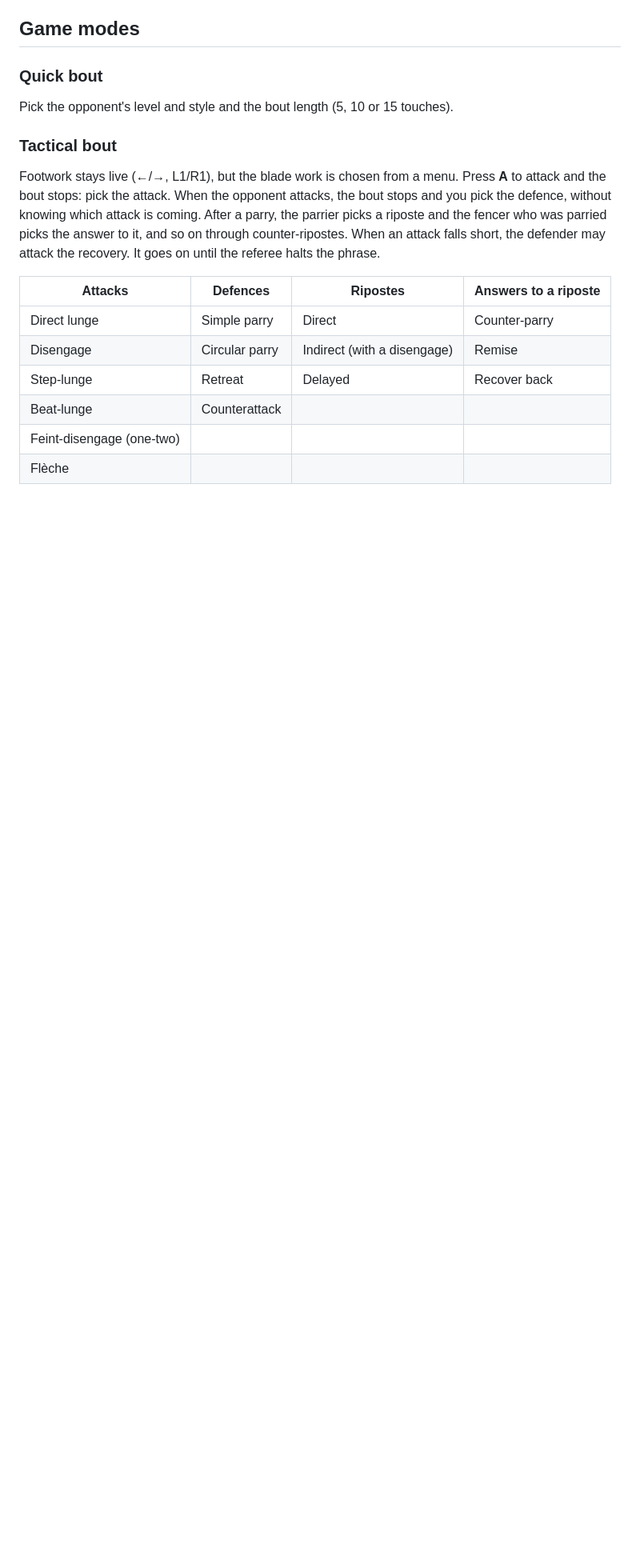
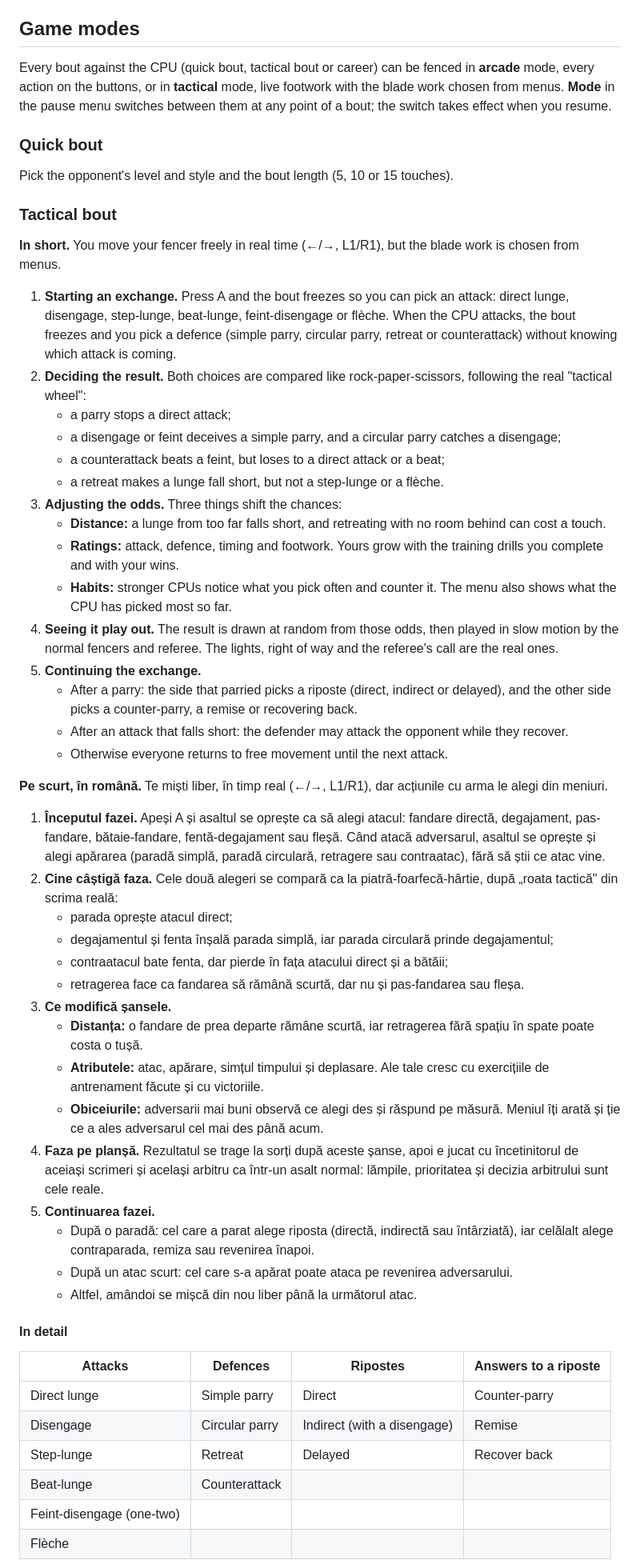
Before and after one commit to ctanas/rgfencing, a Markdown page: README.md, the part around one of its changes. Shown at 80% size. GitHub-like rendering; blank space fills up the shorter version.

Commit message:
Release 0.5.0: arcade or tactical in every bout, national championships
Every bout against the CPU (quick, tactical, career) can be fenced in
arcade or tactical mode, and switched from the pause menu (MODE) at any
point of the bout, mid-exchange included; the switch takes effect on
resuming, and the CPU keeps what it learnt of your habits. A career
competition starts with the choice, a switch holds for the rest of it,
and the event screen shows the mode.

The National Championships are fenced only between fencers of the
player's nation: surname lists for all 113 selectable nations, with an
initial when a name repeats. The tactical CPU now takes in-between levels
(career ratings such as 2.6).

README: the tactical bout explained step by step, in English and
Romanian. The smoke test covers the mode switch both ways and the mode
picker; new screenshot of the picker.

Co-Authored-By: Claude Opus 5.5 <noreply@anthropic.com>

```diff
--- a/README.md
+++ b/README.md
@@ -144,19 +144,85 @@ nationality or delete a profile.
 
 ## Game modes
 
+Every bout against the CPU (quick bout, tactical bout or career) can be fenced
+in **arcade** mode, every action on the buttons, or in **tactical** mode, live
+footwork with the blade work chosen from menus. **Mode** in the pause menu
+switches between them at any point of a bout; the switch takes effect when you
+resume.
+
 ### Quick bout
 
 Pick the opponent's level and style and the bout length (5, 10 or 15 touches).
 
 ### Tactical bout
 
-Footwork stays live (←/→, L1/R1), but the blade work is chosen from a menu.
-Press **A** to attack and the bout stops: pick the attack. When the opponent
-attacks, the bout stops and you pick the defence, without knowing which attack
-is coming. After a parry, the parrier picks a riposte and the fencer who was
-parried picks the answer to it, and so on through counter-ripostes. When an
-attack falls short, the defender may attack the recovery. It goes on until the
-referee halts the phrase.
+**In short.** You move your fencer freely in real time (←/→, L1/R1), but the
+blade work is chosen from menus.
+
+1. **Starting an exchange.** Press A and the bout freezes so you can pick an
+   attack: direct lunge, disengage, step-lunge, beat-lunge, feint-disengage or
+   flèche. When the CPU attacks, the bout freezes and you pick a defence
+   (simple parry, circular parry, retreat or counterattack) without knowing
+   which attack is coming.
+2. **Deciding the result.** Both choices are compared like rock-paper-scissors,
+   following the real "tactical wheel":
+   - a parry stops a direct attack;
+   - a disengage or feint deceives a simple parry, and a circular parry catches
+     a disengage;
+   - a counterattack beats a feint, but loses to a direct attack or a beat;
+   - a retreat makes a lunge fall short, but not a step-lunge or a flèche.
+3. **Adjusting the odds.** Three things shift the chances:
+   - **Distance:** a lunge from too far falls short, and retreating with no
+     room behind can cost a touch.
+   - **Ratings:** attack, defence, timing and footwork. Yours grow with the
+     training drills you complete and with your wins.
+   - **Habits:** stronger CPUs notice what you pick often and counter it. The
+     menu also shows what the CPU has picked most so far.
+4. **Seeing it play out.** The result is drawn at random from those odds, then
+   played in slow motion by the normal fencers and referee. The lights, right
+   of way and the referee's call are the real ones.
+5. **Continuing the exchange.**
+   - After a parry: the side that parried picks a riposte (direct, indirect or
+     delayed), and the other side picks a counter-parry, a remise or recovering
+     back.
+   - After an attack that falls short: the defender may attack the opponent
+     while they recover.
+   - Otherwise everyone returns to free movement until the next attack.
+
+**Pe scurt, în română.** Te miști liber, în timp real (←/→, L1/R1), dar
+acțiunile cu arma le alegi din meniuri.
+
+1. **Începutul fazei.** Apeși A și asaltul se oprește ca să alegi atacul:
+   fandare directă, degajament, pas-fandare, bătaie-fandare, fentă-degajament
+   sau fleșă. Când atacă adversarul, asaltul se oprește și alegi apărarea
+   (paradă simplă, paradă circulară, retragere sau contraatac), fără să știi ce
+   atac vine.
+2. **Cine câștigă faza.** Cele două alegeri se compară ca la
+   piatră-foarfecă-hârtie, după „roata tactică" din scrima reală:
+   - parada oprește atacul direct;
+   - degajamentul și fenta înșală parada simplă, iar parada circulară prinde
+     degajamentul;
+   - contraatacul bate fenta, dar pierde în fața atacului direct și a bătăii;
+   - retragerea face ca fandarea să rămână scurtă, dar nu și pas-fandarea sau
+     fleșa.
+3. **Ce modifică șansele.**
+   - **Distanța:** o fandare de prea departe rămâne scurtă, iar retragerea fără
+     spațiu în spate poate costa o tușă.
+   - **Atributele:** atac, apărare, simțul timpului și deplasare. Ale tale cresc
+     cu exercițiile de antrenament făcute și cu victoriile.
+   - **Obiceiurile:** adversarii mai buni observă ce alegi des și răspund pe
+     măsură. Meniul îți arată și ție ce a ales adversarul cel mai des până acum.
+4. **Faza pe planșă.** Rezultatul se trage la sorți după aceste șanse, apoi e
+   jucat cu încetinitorul de aceiași scrimeri și același arbitru ca într-un
+   asalt normal: lămpile, prioritatea și decizia arbitrului sunt cele reale.
+5. **Continuarea fazei.**
+   - După o paradă: cel care a parat alege riposta (directă, indirectă sau
+     întârziată), iar celălalt alege contraparada, remiza sau revenirea înapoi.
+   - După un atac scurt: cel care s-a apărat poate ataca pe revenirea
+     adversarului.
+   - Altfel, amândoi se mișcă din nou liber până la următorul atac.
+
+#### In detail
 
 | Attacks | Defences | Ripostes | Answers to a riposte |
 |---|---|---|---|
```
Also changed, not shown: other parts of README.md (+7 -2 lines), screenshots/bracket.png, screenshots/modes.png (added), screenshots/pool.png, screenshots/title.png, 11 other files.
